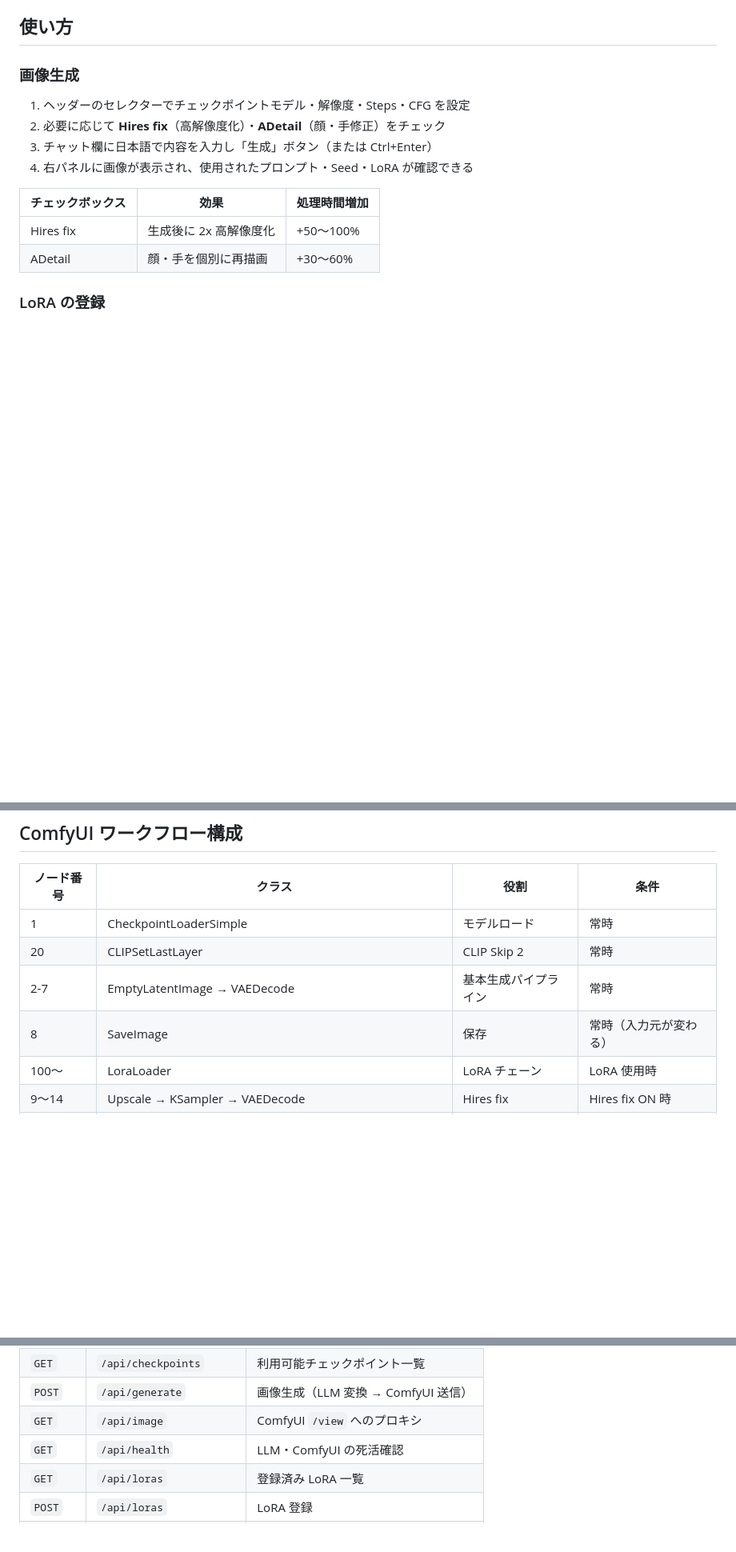
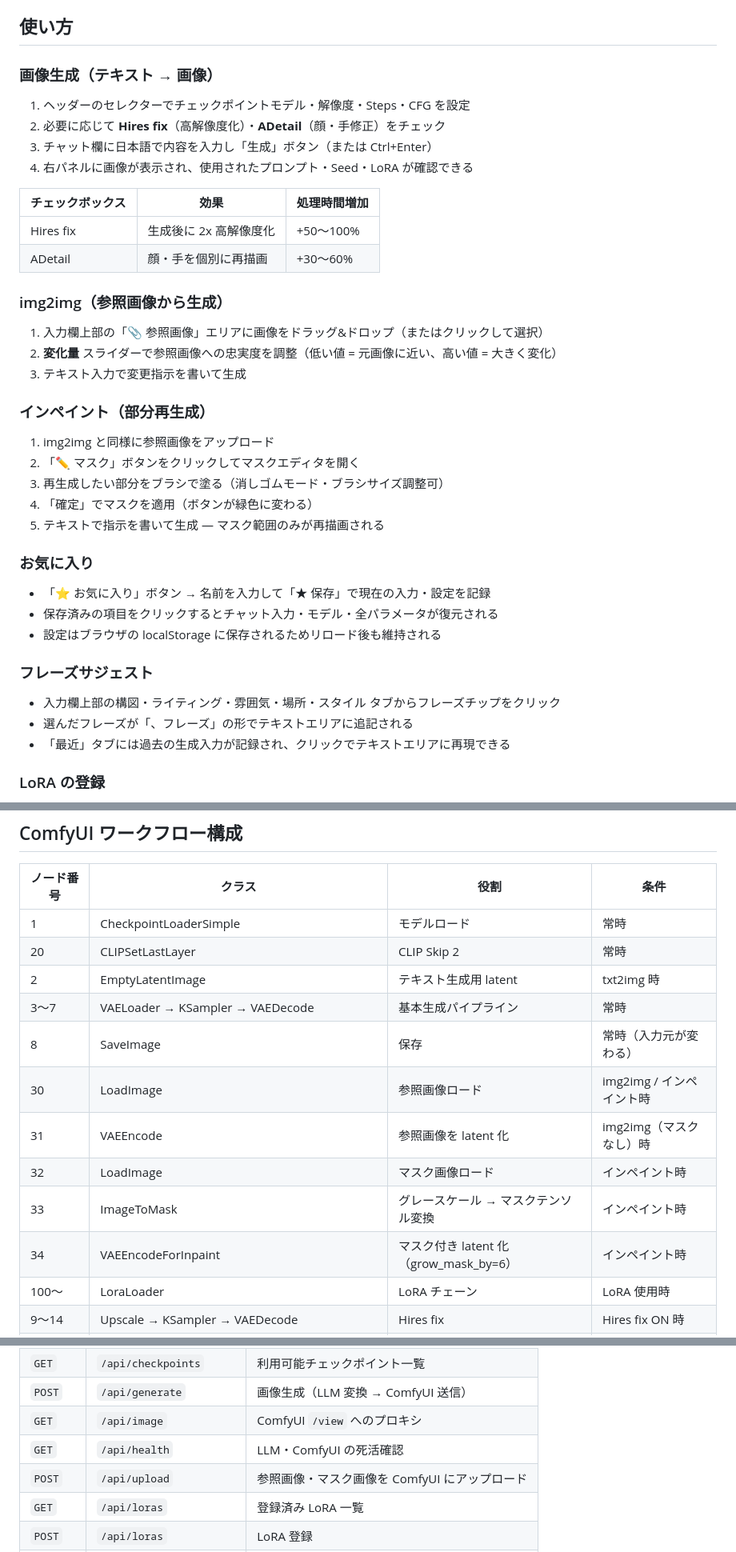
Before and after one commit to tomopfreedom/comfy-chat, a Markdown page: README.md, 3 parts joined by grey strips. Shown at 80% size. GitHub-like rendering; blank space fills up the shorter version.

Commit message:
docs: README を最新機能に合わせて更新
img2img・インペイント・お気に入り・フレーズサジェストの各機能を
使い方・ワークフロー構成・APIエンドポイント・リクエスト形式に追記。

Co-Authored-By: Claude <noreply@anthropic.com>

```diff
--- a/README.md
+++ b/README.md
@@ -50,7 +54,7 @@ llama-server（mymodel-9b-unc）と ComfyUI が未起動の場合、自動で起
 
 ## 使い方
 
-### 画像生成
+### 画像生成（テキスト → 画像）
 
 1. ヘッダーのセレクターでチェックポイントモデル・解像度・Steps・CFG を設定
 2. 必要に応じて **Hires fix**（高解像度化）・**ADetail**（顔・手修正）をチェック
@@ -61,6 +65,32 @@ llama-server（mymodel-9b-unc）と ComfyUI が未起動の場合、自動で起
 |----------------|------|-------------|
 | Hires fix | 生成後に 2x 高解像度化 | +50〜100% |
 | ADetail | 顔・手を個別に再描画 | +30〜60% |
+
+### img2img（参照画像から生成）
+
+1. 入力欄上部の「📎 参照画像」エリアに画像をドラッグ&ドロップ（またはクリックして選択）
+2. **変化量** スライダーで参照画像への忠実度を調整（低い値 = 元画像に近い、高い値 = 大きく変化）
+3. テキスト入力で変更指示を書いて生成
+
+### インペイント（部分再生成）
+
+1. img2img と同様に参照画像をアップロード
+2. 「✏️ マスク」ボタンをクリックしてマスクエディタを開く
+3. 再生成したい部分をブラシで塗る（消しゴムモード・ブラシサイズ調整可）
+4. 「確定」でマスクを適用（ボタンが緑色に変わる）
+5. テキストで指示を書いて生成 — マスク範囲のみが再描画される
+
+### お気に入り
+
+- 「⭐ お気に入り」ボタン → 名前を入力して「★ 保存」で現在の入力・設定を記録
+- 保存済みの項目をクリックするとチャット入力・モデル・全パラメータが復元される
+- 設定はブラウザの localStorage に保存されるためリロード後も維持される
+
+### フレーズサジェスト
+
+- 入力欄上部の構図・ライティング・雰囲気・場所・スタイル タブからフレーズチップをクリック
+- 選んだフレーズが「、フレーズ」の形でテキストエリアに追記される
+- 「最近」タブには過去の生成入力が記録され、クリックでテキストエリアに再現できる
 
 ### LoRA の登録
 
@@ -142,8 +172,14 @@ comfy-chat/
 |-----------|--------|------|------|
 | 1 | CheckpointLoaderSimple | モデルロード | 常時 |
 | 20 | CLIPSetLastLayer | CLIP Skip 2 | 常時 |
-| 2-7 | EmptyLatentImage → VAEDecode | 基本生成パイプライン | 常時 |
+| 2 | EmptyLatentImage | テキスト生成用 latent | txt2img 時 |
+| 3〜7 | VAELoader → KSampler → VAEDecode | 基本生成パイプライン | 常時 |
 | 8 | SaveImage | 保存 | 常時（入力元が変わる） |
+| 30 | LoadImage | 参照画像ロード | img2img / インペイント時 |
+| 31 | VAEEncode | 参照画像を latent 化 | img2img（マスクなし）時 |
+| 32 | LoadImage | マスク画像ロード | インペイント時 |
+| 33 | ImageToMask | グレースケール → マスクテンソル変換 | インペイント時 |
+| 34 | VAEEncodeForInpaint | マスク付き latent 化（grow_mask_by=6） | インペイント時 |
 | 100〜 | LoraLoader | LoRA チェーン | LoRA 使用時 |
 | 9〜14 | Upscale → KSampler → VAEDecode | Hires fix | Hires fix ON 時 |
 | 200〜201 | UltralyticsDetectorProvider + FaceDetailer | 顔修正 | ADetail ON 時 |
@@ -158,6 +194,7 @@ comfy-chat/
 | `POST` | `/api/generate` | 画像生成（LLM 変換 → ComfyUI 送信） |
 | `GET` | `/api/image` | ComfyUI `/view` へのプロキシ |
 | `GET` | `/api/health` | LLM・ComfyUI の死活確認 |
+| `POST` | `/api/upload` | 参照画像・マスク画像を ComfyUI にアップロード |
 | `GET` | `/api/loras` | 登録済み LoRA 一覧 |
 | `POST` | `/api/loras` | LoRA 登録 |
 | `DELETE` | `/api/loras/{filename}` | LoRA 削除 |
```
Also changed, not shown: other parts of README.md (+9 -2 lines).
